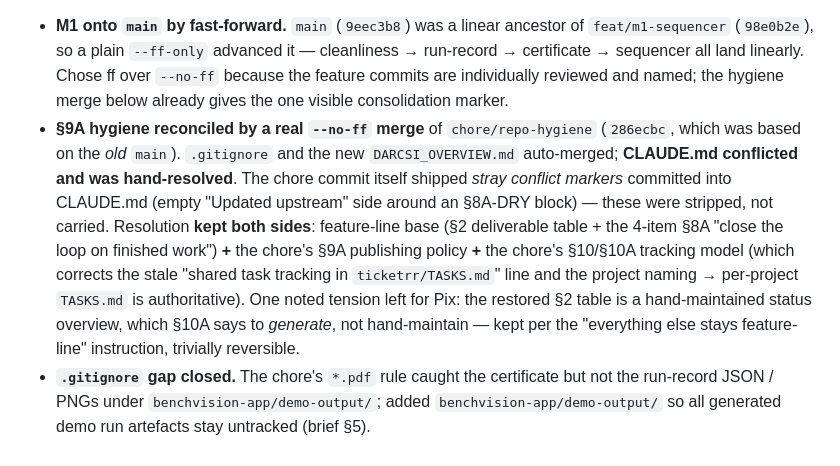
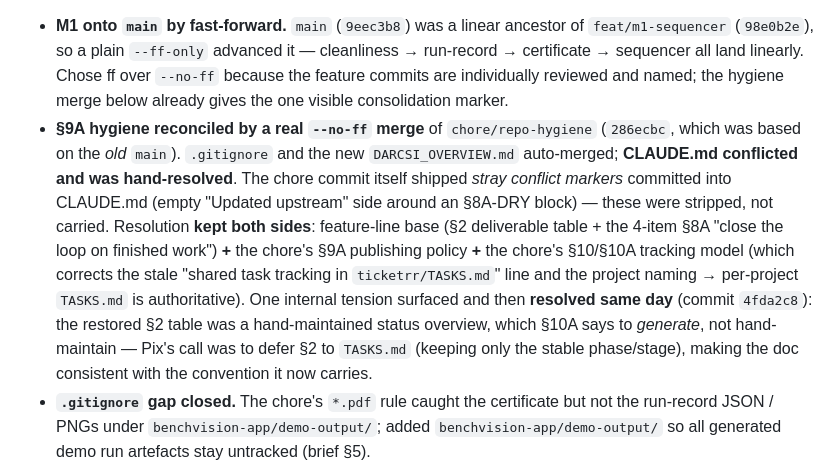
Before and after one commit to benchvision-io/bench-vision, a Markdown page: demo-simulation/decision-log.md, the part around the change. GitHub-like rendering.

Commit message:
docs: mark the §2/§10A tension resolved in the consolidation log entry
Co-Authored-By: Claude Opus 4.8 <noreply@anthropic.com>

```diff
--- a/demo-simulation/decision-log.md
+++ b/demo-simulation/decision-log.md
@@ -25,7 +25,7 @@ Entries are append-only, newest at the top. Each entry records:
 **Decision.** Consolidated the unmerged stack and stray refs into a single clean `main` carrying all reviewed M1 work **plus** the §9A repo-hygiene, with no commit or stash lost and **no force-push anywhere**. Final `main` tip: **`d64276c`** (suite green, 127 tests).
 
 - **M1 onto `main` by fast-forward.** `main` (`9eec3b8`) was a linear ancestor of `feat/m1-sequencer` (`98e0b2e`), so a plain `--ff-only` advanced it — cleanliness → run-record → certificate → sequencer all land linearly. Chose ff over `--no-ff` because the feature commits are individually reviewed and named; the hygiene merge below already gives the one visible consolidation marker.
-- **§9A hygiene reconciled by a real `--no-ff` merge** of `chore/repo-hygiene` (`286ecbc`, which was based on the *old* `main`). `.gitignore` and the new `DARCSI_OVERVIEW.md` auto-merged; **CLAUDE.md conflicted and was hand-resolved**. The chore commit itself shipped *stray conflict markers* committed into CLAUDE.md (empty "Updated upstream" side around an §8A-DRY block) — these were stripped, not carried. Resolution **kept both sides**: feature-line base (§2 deliverable table + the 4-item §8A "close the loop on finished work") **+** the chore's §9A publishing policy **+** the chore's §10/§10A tracking model (which corrects the stale "shared task tracking in `ticketrr/TASKS.md`" line and the project naming → per-project `TASKS.md` is authoritative). One noted tension left for Pix: the restored §2 table is a hand-maintained status overview, which §10A says to *generate*, not hand-maintain — kept per the "everything else stays feature-line" instruction, trivially reversible.
+- **§9A hygiene reconciled by a real `--no-ff` merge** of `chore/repo-hygiene` (`286ecbc`, which was based on the *old* `main`). `.gitignore` and the new `DARCSI_OVERVIEW.md` auto-merged; **CLAUDE.md conflicted and was hand-resolved**. The chore commit itself shipped *stray conflict markers* committed into CLAUDE.md (empty "Updated upstream" side around an §8A-DRY block) — these were stripped, not carried. Resolution **kept both sides**: feature-line base (§2 deliverable table + the 4-item §8A "close the loop on finished work") **+** the chore's §9A publishing policy **+** the chore's §10/§10A tracking model (which corrects the stale "shared task tracking in `ticketrr/TASKS.md`" line and the project naming → per-project `TASKS.md` is authoritative). One internal tension surfaced and then **resolved same day** (commit `4fda2c8`): the restored §2 table was a hand-maintained status overview, which §10A says to *generate*, not hand-maintain — Pix's call was to defer §2 to `TASKS.md` (keeping only the stable phase/stage), making the doc consistent with the convention it now carries.
 - **`.gitignore` gap closed.** The chore's `*.pdf` rule caught the certificate but not the run-record JSON / PNGs under `benchvision-app/demo-output/`; added `benchvision-app/demo-output/` so all generated demo run artefacts stay untracked (brief §5).
 - **Branches retired** (each only after `git branch --contains` confirmed its tip reachable from `main`): the stray `feat/sequencer` (= `286ecbc`, local + origin), `feat/run-record`, `feat/certificate` (local + origin), `feat/m1-sequencer`, `docs/2026-06-01-tracker-catchup`, and `chore/repo-hygiene`. `origin` now carries **only `main`**. This closes the "stray `feat/sequencer` left for separate reconciliation" note from the sequencer entry below.
 - **Stashes resolved, both dropped after inspection.** `stash@{1}` ("repo-hygiene: gitignore + §9A + overview") — its `.gitignore` was byte-identical to `286ecbc` and its §9A is now on `main`; nothing unique → dropped. `stash@{0}` ("stray CLAUDE.md") — its only hygiene content (§9A) is already on `main`, and applying it would *regress* CLAUDE.md (strip the 4-item §8A, revert §10 to the stale tracking line); nothing unique → dropped.
```
